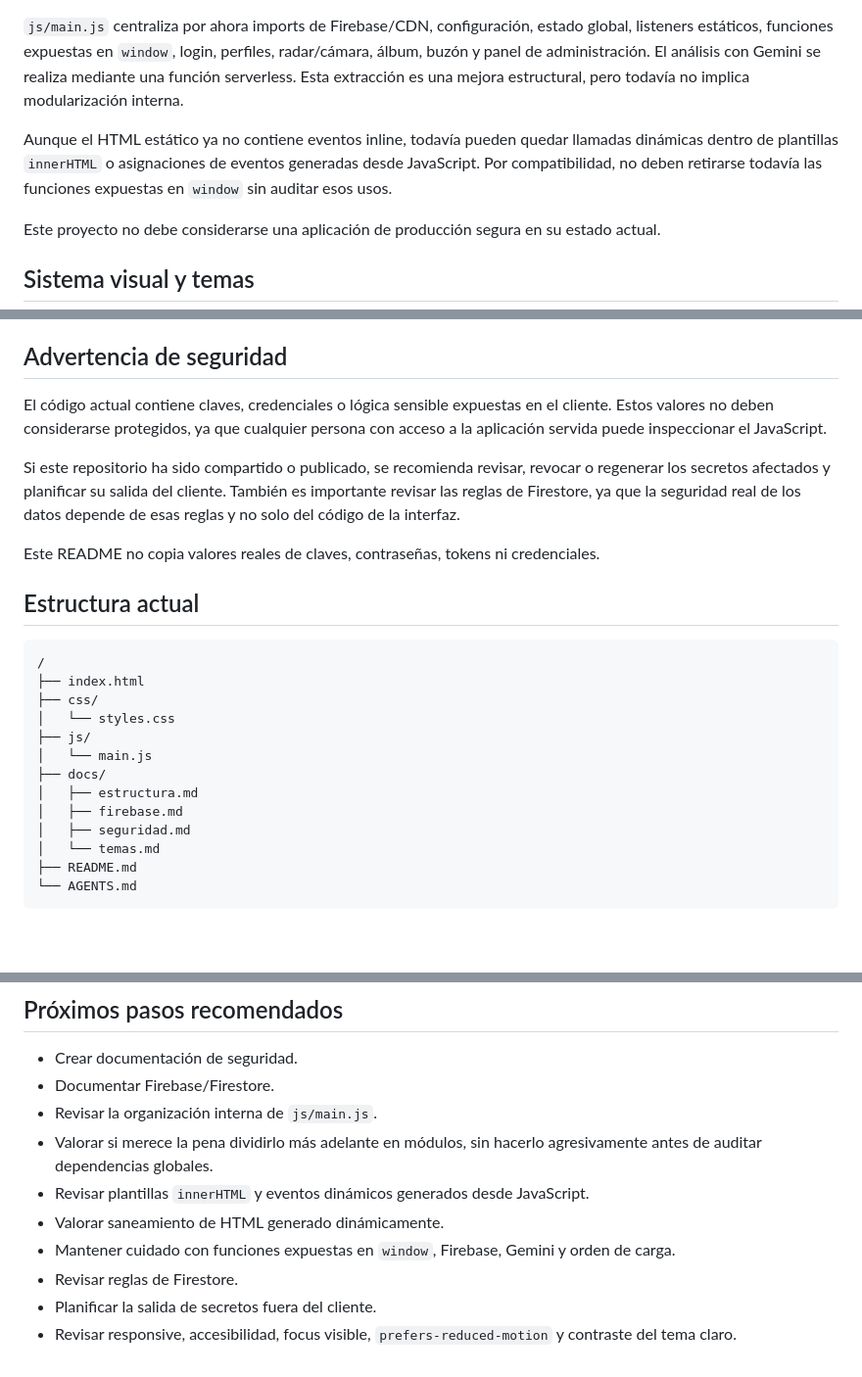
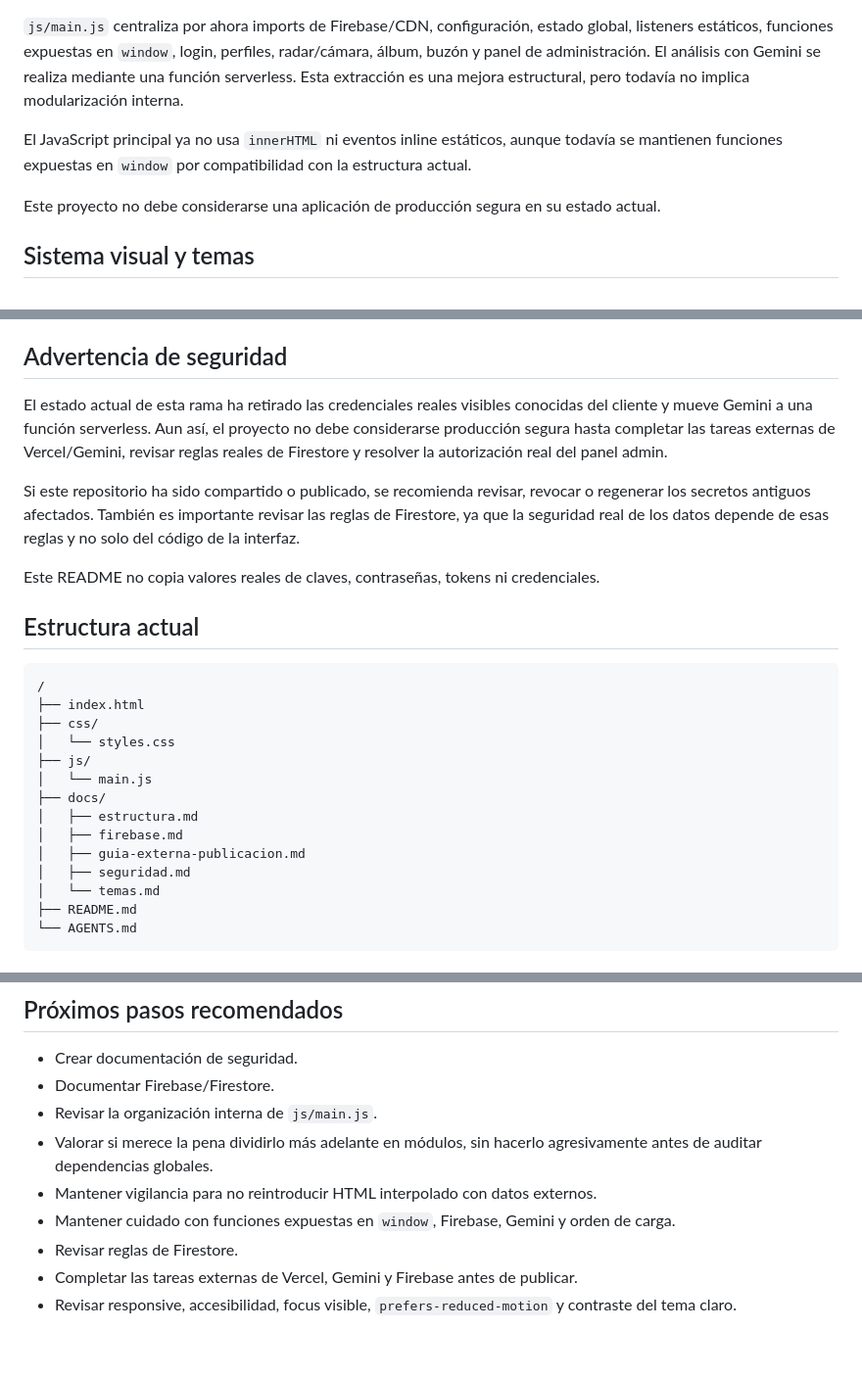
Before and after one commit to jesusgarciavigil-oss/BotaniK, a Markdown page: README.md, 3 parts joined by grey strips. Shown at 98% size. Drawn GitHub-style; blank space fills up the shorter version.

Commit message:
docs: añadir guia externa de publicacion

```diff
--- a/README.md
+++ b/README.md
@@ -12,7 +12,7 @@ El proyecto está en estado de prototipo funcional y en proceso de profesionaliz
 
 `js/main.js` centraliza por ahora imports de Firebase/CDN, configuración, estado global, listeners estáticos, funciones expuestas en `window`, login, perfiles, radar/cámara, álbum, buzón y panel de administración. El análisis con Gemini se realiza mediante una función serverless. Esta extracción es una mejora estructural, pero todavía no implica modularización interna.
 
-Aunque el HTML estático ya no contiene eventos inline, todavía pueden quedar llamadas dinámicas dentro de plantillas `innerHTML` o asignaciones de eventos generadas desde JavaScript. Por compatibilidad, no deben retirarse todavía las funciones expuestas en `window` sin auditar esos usos.
+El JavaScript principal ya no usa `innerHTML` ni eventos inline estáticos, aunque todavía se mantienen funciones expuestas en `window` por compatibilidad con la estructura actual.
 
 Este proyecto no debe considerarse una aplicación de producción segura en su estado actual.
 
@@ -77,9 +79,9 @@ Algunas APIs del navegador y servicios externos pueden comportarse de forma dist
 
 ## Advertencia de seguridad
 
-El código actual contiene claves, credenciales o lógica sensible expuestas en el cliente. Estos valores no deben considerarse protegidos, ya que cualquier persona con acceso a la aplicación servida puede inspeccionar el JavaScript.
+El estado actual de esta rama ha retirado las credenciales reales visibles conocidas del cliente y mueve Gemini a una función serverless. Aun así, el proyecto no debe considerarse producción segura hasta completar las tareas externas de Vercel/Gemini, revisar reglas reales de Firestore y resolver la autorización real del panel admin.
 
-Si este repositorio ha sido compartido o publicado, se recomienda revisar, revocar o regenerar los secretos afectados y planificar su salida del cliente. También es importante revisar las reglas de Firestore, ya que la seguridad real de los datos depende de esas reglas y no solo del código de la interfaz.
+Si este repositorio ha sido compartido o publicado, se recomienda revisar, revocar o regenerar los secretos antiguos afectados. También es importante revisar las reglas de Firestore, ya que la seguridad real de los datos depende de esas reglas y no solo del código de la interfaz.
 
 Este README no copia valores reales de claves, contraseñas, tokens ni credenciales.
 
@@ -95,6 +97,7 @@ Este README no copia valores reales de claves, contraseñas, tokens ni credencia
 ├── docs/
 │   ├── estructura.md
 │   ├── firebase.md
+│   ├── guia-externa-publicacion.md
 │   ├── seguridad.md
 │   └── temas.md
 ├── README.md
@@ -123,9 +126,8 @@ Este README no copia valores reales de claves, contraseñas, tokens ni credencia
 - Documentar Firebase/Firestore.
 - Revisar la organización interna de `js/main.js`.
 - Valorar si merece la pena dividirlo más adelante en módulos, sin hacerlo agresivamente antes de auditar dependencias globales.
-- Revisar plantillas `innerHTML` y eventos dinámicos generados desde JavaScript.
-- Valorar saneamiento de HTML generado dinámicamente.
+- Mantener vigilancia para no reintroducir HTML interpolado con datos externos.
 - Mantener cuidado con funciones expuestas en `window`, Firebase, Gemini y orden de carga.
 - Revisar reglas de Firestore.
-- Planificar la salida de secretos fuera del cliente.
+- Completar las tareas externas de Vercel, Gemini y Firebase antes de publicar.
 - Revisar responsive, accesibilidad, focus visible, `prefers-reduced-motion` y contraste del tema claro.
```
Also changed, not shown: other parts of README.md (+2 -0 lines), docs/guia-externa-publicacion.md (added, +152 -0 lines), docs/publicacion-publica.md (+3 -0 lines).
